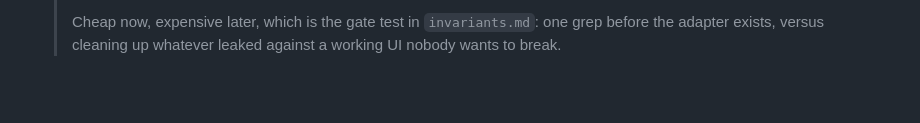
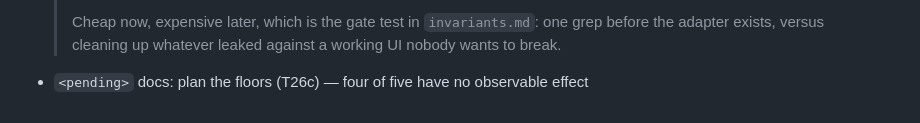
Before and after one commit to andrit/md2pdf, a Markdown page: design/commit-log.md, the part around the change. Drawn GitHub-style; blank space fills up the shorter version.

Commit message:
docs: plan the floors (T26c) — four of five have no observable effect

```diff
--- a/design/commit-log.md
+++ b/design/commit-log.md
@@ -569,3 +569,4 @@ Newest last. Docs-only and plan commits are listed by subject alone; code commit
   >
   > Cheap now, expensive later, which is the gate test in `invariants.md`: one grep before the
   > adapter exists, versus cleaning up whatever leaked against a working UI nobody wants to break.
+- `<pending>` docs: plan the floors (T26c) — four of five have no observable effect
```
Also changed, not shown: design/plan-floors.md (added, +130 -0 lines), design/roadmap.md (+1 -1 lines).
